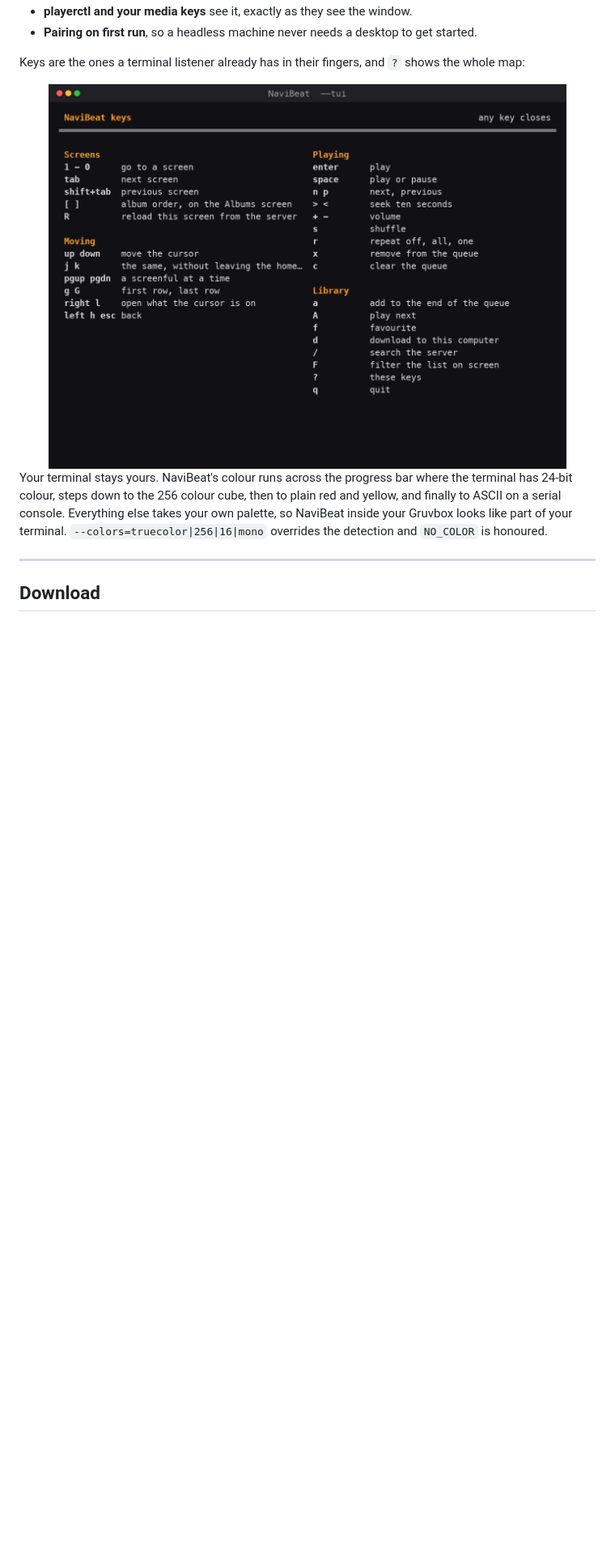
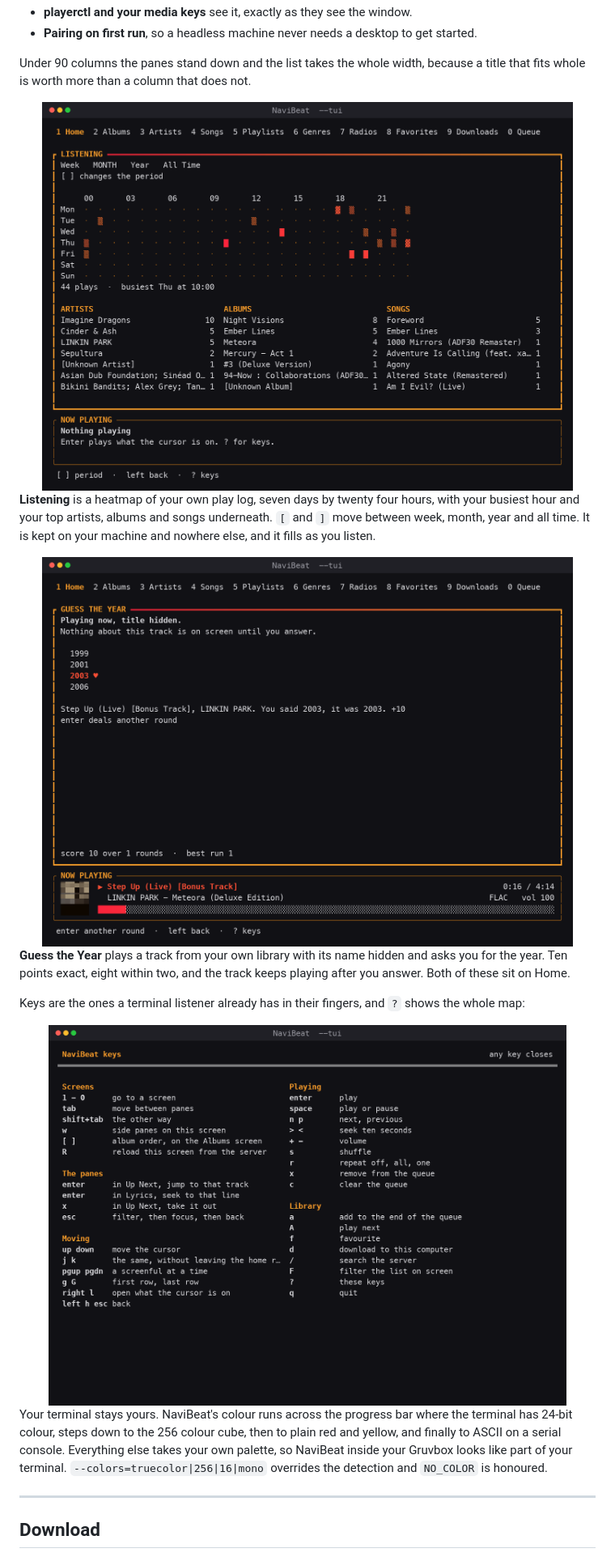
Before and after one commit to nenadjokic/navibeat-linux, a Markdown page: README.md, the part around one of its changes. Shown at 81% size. Rendered like a GitHub page; pictures changed too: docs/img/tui-game.png (added), docs/img/tui-keys.png, docs/img/tui-listening.png (added); blank space fills up the shorter version.

```diff
--- a/README.md
+++ b/README.md
@@ -145,5 +152,28 @@ It is a real client, not a remote control:
 - **playerctl and your media keys** see it, exactly as they see the window.
 - **Pairing on first run**, so a headless machine never needs a desktop to get started.
+
+Under 90 columns the panes stand down and the list takes the whole width, because a title that fits
+whole is worth more than a column that does not.
+
+<div align="center">
+
+<img src="docs/img/tui-listening.png" alt="NaviBeat's terminal client: a listening heatmap of seven days by twenty four hours with top artists, albums and songs" width="92%">
+
+</div>
+
+**Listening** is a heatmap of your own play log, seven days by twenty four hours, with your busiest
+hour and your top artists, albums and songs underneath. `[` and `]` move between week, month, year
+and all time. It is kept on your machine and nowhere else, and it fills as you listen.
+
+<div align="center">
+
+<img src="docs/img/tui-game.png" alt="NaviBeat's terminal client: Guess the Year, a hidden track with four candidate years and a running score" width="92%">
+
+</div>
+
+**Guess the Year** plays a track from your own library with its name hidden and asks you for the
+year. Ten points exact, eight within two, and the track keeps playing after you answer. Both of these
+sit on Home.
 
 Keys are the ones a terminal listener already has in their fingers, and `?` shows the whole map:
 
```
Also changed, not shown: other parts of README.md (+12 -5 lines), CHANGELOG.md (+23 -0 lines), docs/img/tui.png.
